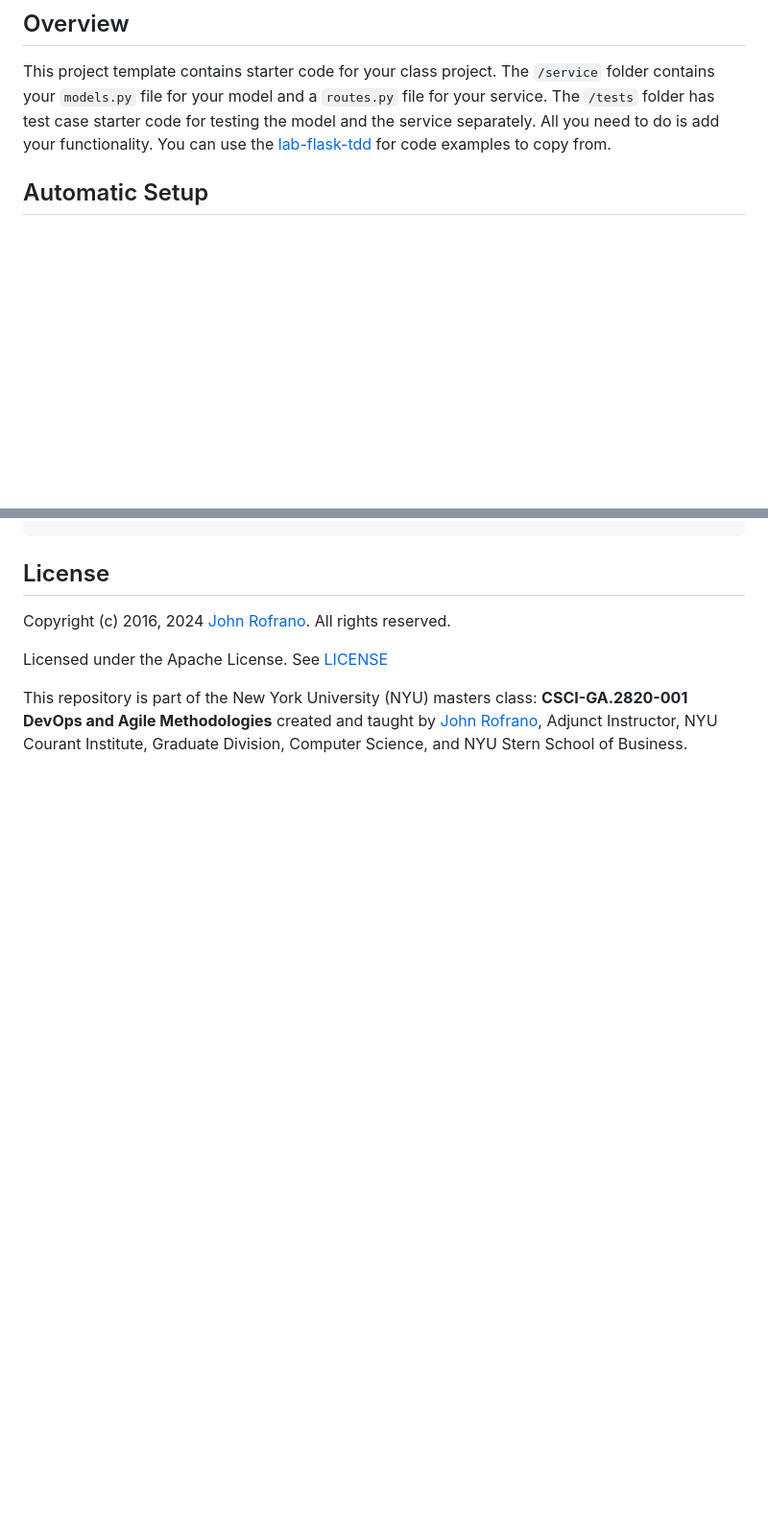
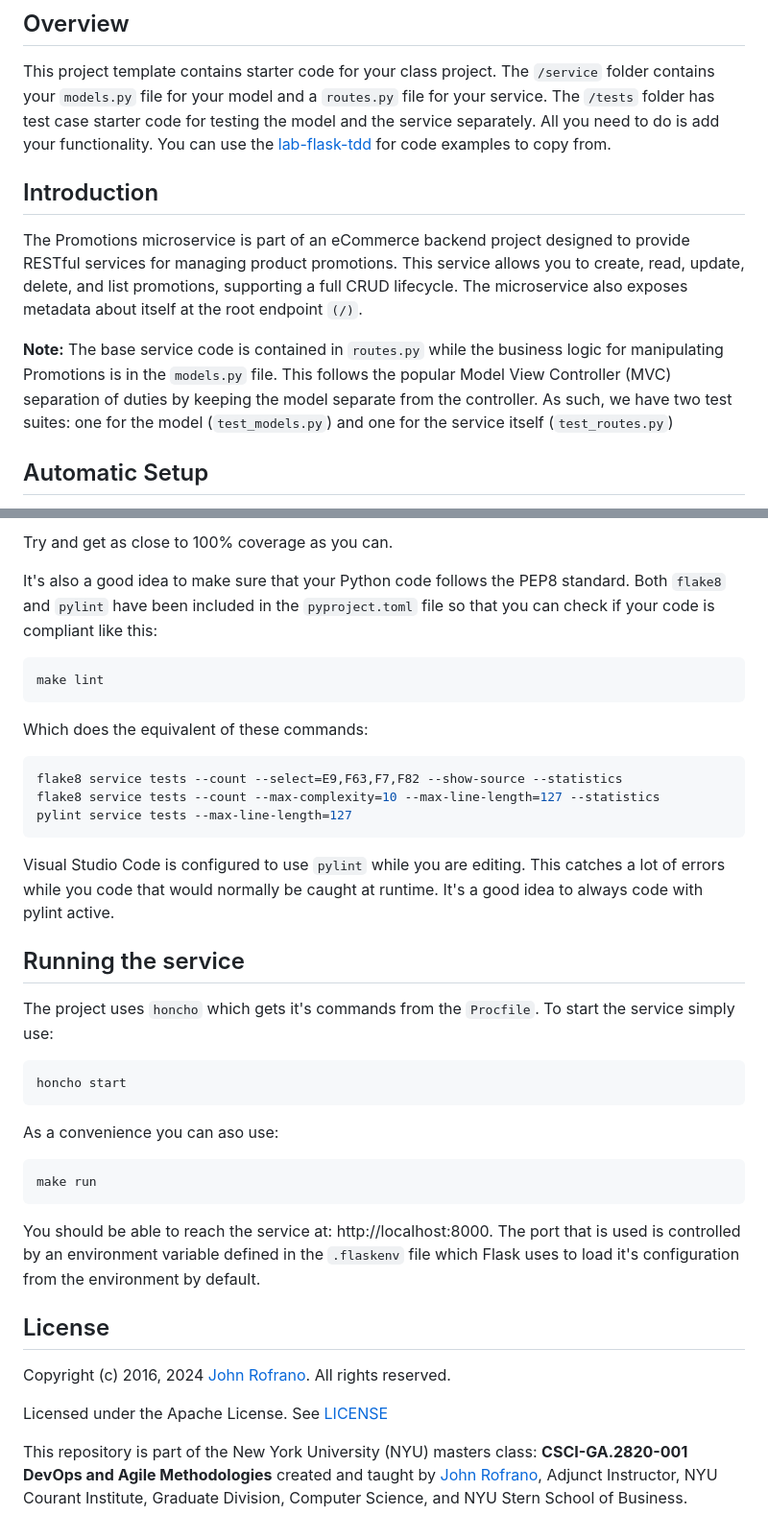
Before and after one commit to CSCI-GA-2820-FA24-001/promotions, a Markdown page: README.md, 2 parts joined by grey strips. Shown at 96% size. GitHub-like rendering; blank space fills up the shorter version.

Commit message:
updated-readme

````diff
--- a/README.md
+++ b/README.md
@@ -8,6 +8,12 @@ This is a skeleton you can use to start your projects
 ## Overview
 
 This project template contains starter code for your class project. The `/service` folder contains your `models.py` file for your model and a `routes.py` file for your service. The `/tests` folder has test case starter code for testing the model and the service separately. All you need to do is add your functionality. You can use the [lab-flask-tdd](https://github.com/nyu-devops/lab-flask-tdd) for code examples to copy from.
+
+## Introduction
+
+The Promotions microservice is part of an eCommerce backend project designed to provide RESTful services for managing product promotions. This service allows you to create, read, update, delete, and list promotions, supporting a full CRUD lifecycle. The microservice also exposes metadata about itself at the root endpoint `(/)`.
+
+**Note:** The base service code is contained in `routes.py` while the business logic for manipulating Promotions is in the `models.py` file. This follows the popular Model View Controller (MVC) separation of duties by keeping the model separate from the controller. As such, we have two test suites: one for the model (`test_models.py`) and one for the service itself (`test_routes.py`)
 
 ## Automatic Setup
 
@@ -61,3 +127,37 @@ tests/                     - test cases package
+Try and get as close to 100% coverage as you can.
+
+It's also a good idea to make sure that your Python code follows the PEP8 standard. Both `flake8` and `pylint` have been included in the `pyproject.toml` file so that you can check if your code is compliant like this:
+
+```shell
+make lint
+```
+
+Which does the equivalent of these commands:
+
+```shell
+flake8 service tests --count --select=E9,F63,F7,F82 --show-source --statistics
+flake8 service tests --count --max-complexity=10 --max-line-length=127 --statistics
+pylint service tests --max-line-length=127
+```
+
+Visual Studio Code is configured to use `pylint` while you are editing. This catches a lot of errors while you code that would normally be caught at runtime. It's a good idea to always code with pylint active.
+
+## Running the service
+
+The project uses `honcho` which gets it's commands from the `Procfile`. To start the service simply use:
+
+```shell
+honcho start
+```
+
+As a convenience you can aso use:
+
+```shell
+make run
+```
+
+You should be able to reach the service at: http://localhost:8000. The port that is used is controlled by an environment variable defined in the `.flaskenv` file which Flask uses to load it's configuration from the environment by default.
+
 ## License
 
 Copyright (c) 2016, 2024 [John Rofrano](https://www.linkedin.com/in/JohnRofrano/). All rights reserved.
````
Also changed, not shown: other parts of README.md (+60 -0 lines).
